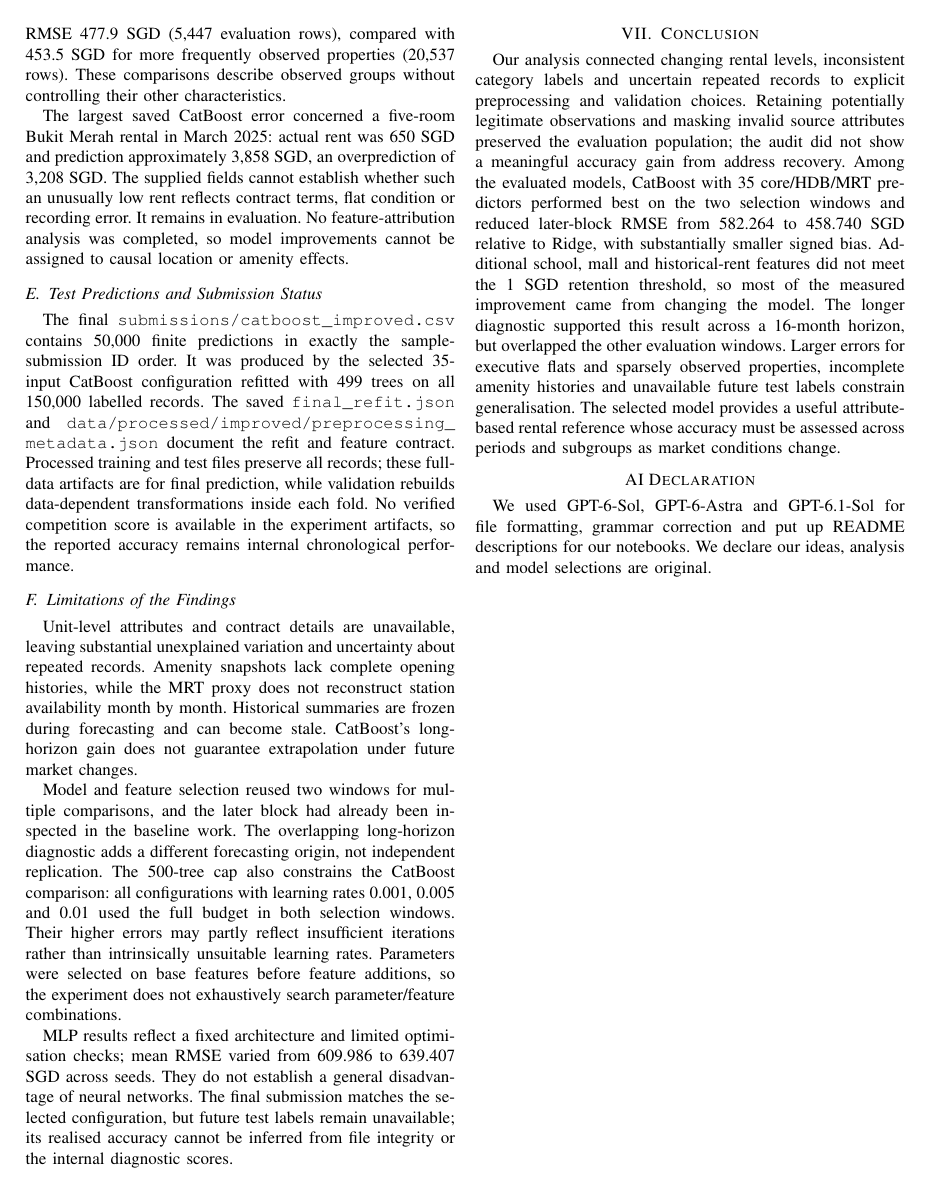
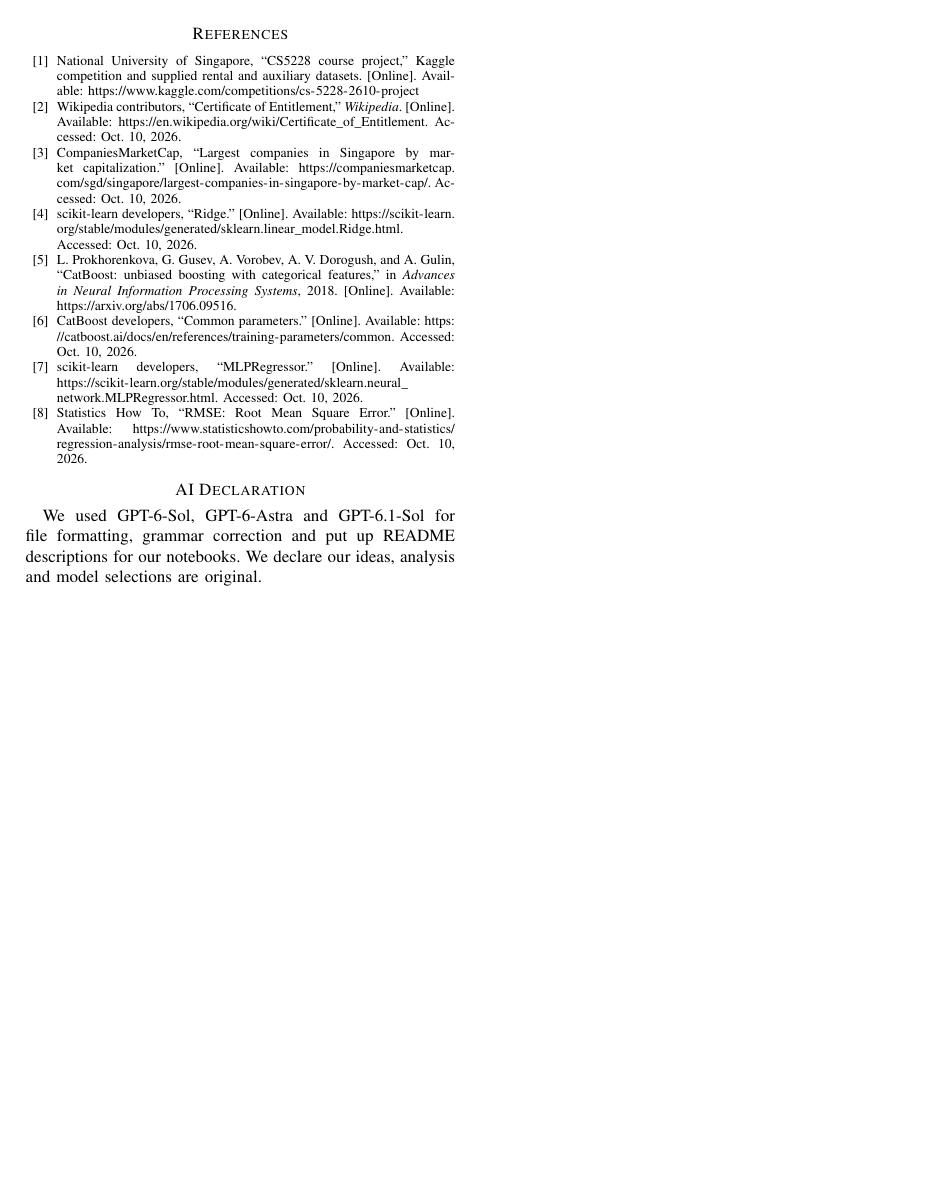
Before and after one commit to ziqing26/cs5228-group6, a LaTeX paper (reports/report_structure.tex): page 7 of 9 before the commit and page 8 of 9 after it. Compiled offline with pdfLaTeX; a missing font is replaced by an installed copy or a similar font; a LaTeX package or settings file that is missing is left out.

Commit message:
Place AI declaration after references on the same page

```diff
--- a/reports/report_structure.tex
+++ b/reports/report_structure.tex
@@ -783,11 +783,6 @@ unavailable future test labels constrain generalisation. The selected model
 provides a useful attribute-based rental reference whose accuracy must be
 assessed across periods and subgroups as market conditions change.
 
-\section*{AI Declaration}
-We used GPT-6-Sol, GPT-6-Astra and GPT-6.1-Sol for file formatting, grammar
-correction and put up README descriptions for our notebooks. We declare
-our ideas, analysis and model selections are original.
-
 % References begin on a separate page so that the main-text boundary is clear.
 % Check the compiled main text ends within eight pages after replacing prompts.
 \clearpage
```
Also changed, not shown: reports/report_structure.pdf, reports/report_structure.tex (5 more changed lines).
